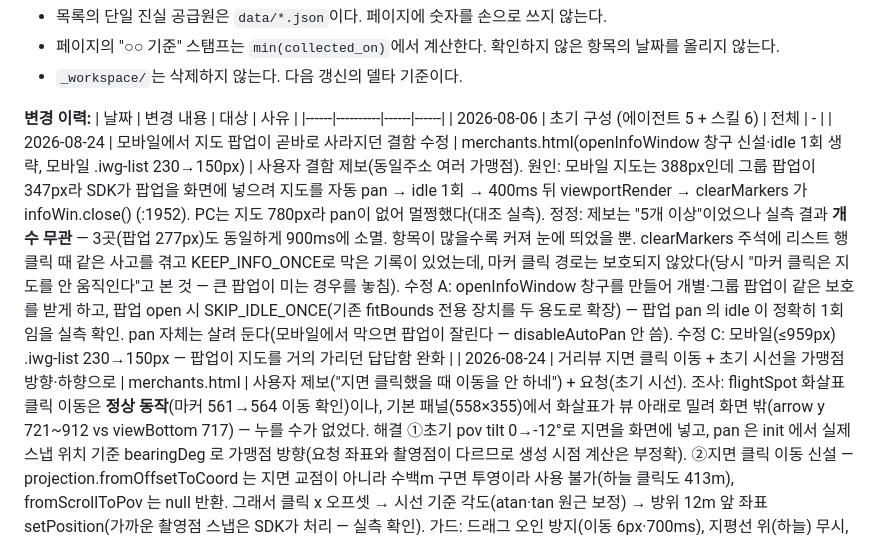
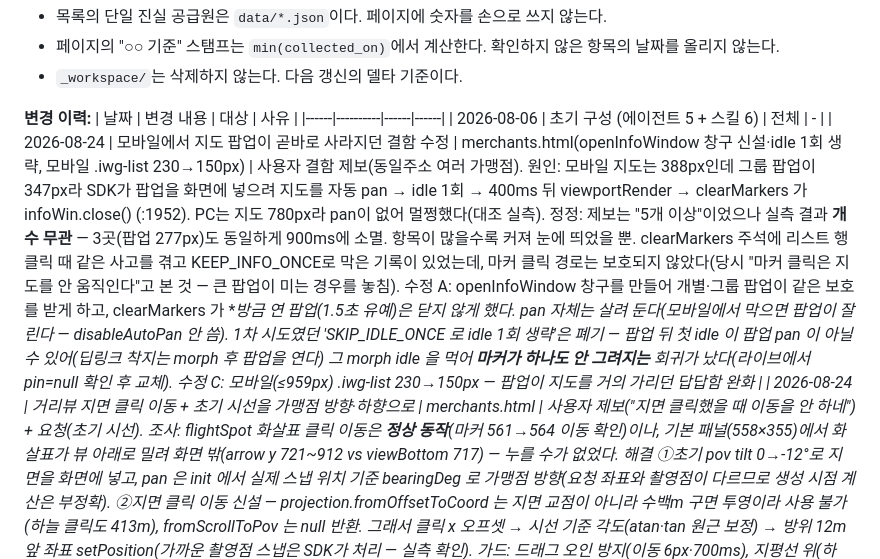
Before and after one commit to canduk910/digital_onnuri, a Markdown page: CLAUDE.md, the part around the change. Drawn GitHub-style.

Commit message:
변경 이력 정정 — 팝업 유지 방식은 idle 생략이 아니라 '유예'
d2e29d5 의 이력에 1차 시도(SKIP_IDLE_ONCE 로 idle 1회 생략)가 최종안처럼
적혀 있었다. 그 방식은 마커가 안 그려지는 회귀를 내 a8dad94 에서 교체했다.
다음 세션이 폐기된 접근을 최종안으로 읽지 않도록 사실에 맞게 고친다.

Co-Authored-By: Claude Opus 5 (1M context) <noreply@anthropic.com>
Claude-Session: https://claude.ai/code/session_019oG3ipuAidHoV1XTTfaVaB

```diff
--- a/CLAUDE.md
+++ b/CLAUDE.md
@@ -17,7 +17,7 @@
 | 날짜 | 변경 내용 | 대상 | 사유 |
 |------|----------|------|------|
 | 2026-08-06 | 초기 구성 (에이전트 5 + 스킬 6) | 전체 | - |
-| 2026-08-24 | 모바일에서 지도 팝업이 곧바로 사라지던 결함 수정 | merchants.html(openInfoWindow 창구 신설·idle 1회 생략, 모바일 .iwg-list 230→150px) | 사용자 결함 제보(동일주소 여러 가맹점). 원인: 모바일 지도는 388px인데 그룹 팝업이 347px라 SDK가 팝업을 화면에 넣으려 지도를 자동 pan → idle 1회 → 400ms 뒤 viewportRender → clearMarkers 가 infoWin.close() (:1952). PC는 지도 780px라 pan이 없어 멀쩡했다(대조 실측). 정정: 제보는 "5개 이상"이었으나 실측 결과 **개수 무관** — 3곳(팝업 277px)도 동일하게 900ms에 소멸. 항목이 많을수록 커져 눈에 띄었을 뿐. clearMarkers 주석에 리스트 행 클릭 때 같은 사고를 겪고 KEEP_INFO_ONCE로 막은 기록이 있었는데, 마커 클릭 경로는 보호되지 않았다(당시 "마커 클릭은 지도를 안 움직인다"고 본 것 — 큰 팝업이 미는 경우를 놓침). 수정 A: openInfoWindow 창구를 만들어 개별·그룹 팝업이 같은 보호를 받게 하고, 팝업 open 시 SKIP_IDLE_ONCE(기존 fitBounds 전용 장치를 두 용도로 확장) — 팝업 pan 의 idle 이 정확히 1회임을 실측 확인. pan 자체는 살려 둔다(모바일에서 막으면 팝업이 잘린다 — disableAutoPan 안 씀). 수정 C: 모바일(≤959px) .iwg-list 230→150px — 팝업이 지도를 거의 가리던 답답함 완화 |
+| 2026-08-24 | 모바일에서 지도 팝업이 곧바로 사라지던 결함 수정 | merchants.html(openInfoWindow 창구 신설·idle 1회 생략, 모바일 .iwg-list 230→150px) | 사용자 결함 제보(동일주소 여러 가맹점). 원인: 모바일 지도는 388px인데 그룹 팝업이 347px라 SDK가 팝업을 화면에 넣으려 지도를 자동 pan → idle 1회 → 400ms 뒤 viewportRender → clearMarkers 가 infoWin.close() (:1952). PC는 지도 780px라 pan이 없어 멀쩡했다(대조 실측). 정정: 제보는 "5개 이상"이었으나 실측 결과 **개수 무관** — 3곳(팝업 277px)도 동일하게 900ms에 소멸. 항목이 많을수록 커져 눈에 띄었을 뿐. clearMarkers 주석에 리스트 행 클릭 때 같은 사고를 겪고 KEEP_INFO_ONCE로 막은 기록이 있었는데, 마커 클릭 경로는 보호되지 않았다(당시 "마커 클릭은 지도를 안 움직인다"고 본 것 — 큰 팝업이 미는 경우를 놓침). 수정 A: openInfoWindow 창구를 만들어 개별·그룹 팝업이 같은 보호를 받게 하고, clearMarkers 가 **방금 연 팝업(1.5초 유예)**은 닫지 않게 했다. pan 자체는 살려 둔다(모바일에서 막으면 팝업이 잘린다 — disableAutoPan 안 씀). 1차 시도였던 'SKIP_IDLE_ONCE 로 idle 1회 생략'은 폐기 — 팝업 뒤 첫 idle 이 팝업 pan 이 아닐 수 있어(딥링크 착지는 morph 후 팝업을 연다) 그 morph idle 을 먹어 **마커가 하나도 안 그려지는** 회귀가 났다(라이브에서 pin=null 확인 후 교체). 수정 C: 모바일(≤959px) .iwg-list 230→150px — 팝업이 지도를 거의 가리던 답답함 완화 |
 | 2026-08-24 | 거리뷰 지면 클릭 이동 + 초기 시선을 가맹점 방향·하향으로 | merchants.html | 사용자 제보("지면 클릭했을 때 이동을 안 하네") + 요청(초기 시선). 조사: flightSpot 화살표 클릭 이동은 **정상 동작**(마커 561→564 이동 확인)이나, 기본 패널(558×355)에서 화살표가 뷰 아래로 밀려 화면 밖(arrow y 721~912 vs viewBottom 717) — 누를 수가 없었다. 해결 ①초기 pov tilt 0→-12°로 지면을 화면에 넣고, pan 은 init 에서 실제 스냅 위치 기준 bearingDeg 로 가맹점 방향(요청 좌표와 촬영점이 다르므로 생성 시점 계산은 부정확). ②지면 클릭 이동 신설 — projection.fromOffsetToCoord 는 지면 교점이 아니라 수백m 구면 투영이라 사용 불가(하늘 클릭도 413m), fromScrollToPov 는 null 반환. 그래서 클릭 x 오프셋 → 시선 기준 각도(atan·tan 원근 보정) → 방위 12m 앞 좌표 setPosition(가까운 촬영점 스냅은 SDK가 처리 — 실측 확인). 가드: 드래그 오인 방지(이동 6px·700ms), 지평선 위(하늘) 무시, 화살표 요소 클릭은 SDK에 위임(중복 이동 방지) |
 | 2026-08-24 | 상호명에 즐겨찾기 ☆·태그가 섞이던 결함 수정 | merchants.html(행 data-name) | 거리뷰 통합 검증 중 발견. 행 클릭 경로가 .name 셀 textContent 를 통째로 읽어(:2128) 즐겨찾기 버튼 ☆/★ 가 이름 앞에 붙었다 — "거리뷰 — ☆주식회사 스타몽마켓". 같은 셀에 브랜드 태그·거리 태그(거리순 정렬 시)도 있어 함께 섞일 수 있었다. 원본 데이터는 "주식회사 스타몽마켓"으로 정상. 2026-08-13 즐겨찾기 도입 때 유입된 것으로 보이며 상세 팝업 제목·거리뷰 제목에 계속 노출되고 있었다(이번에 지정 위치 라벨·가장자리 화살표까지 오염되며 드러남). 수정: 행에 data-name(순수 상호)을 심고 클릭 경로가 그것을 쓰도록 — 폴백은 앞머리 ★☆ 제거 |
 | 2026-08-24 | 거리뷰 3종: 지면 이동 화살표 + 시야 부채꼴 2배 + 파노라마 안 지정 위치 표시 | merchants.html | 사용자 요청 3건. ①flightSpot false→true — 패널 안내문은 2026-08-13부터 "화살표로 도로를 따라 걸을 수 있습니다"라고 약속했는데 옵션이 꺼져 있어 문구·동작이 불일치했다. ②시야 표시를 border 삼각형(30×22)에서 conic-gradient 부채꼴(반지름 44, 2배)로 — wrap 44→88, 앵커 (22,22)→(44,44), 시야각 68° 유지. ③파노라마 안에 선택 가맹점 위치 오버레이(핀+라벨) — "로드뷰에서 어디가 지정위치인지 안 보인다"는 제보. 조사: SDK Marker·InfoWindow 는 map 으로 Panorama 를 받아주지만 **투영되지 않는다**(DOM 이 -9999px 에 방치 — 실측). projection.fromCoordToOffset 이 화면 중심 기준 오프셋을 정확히 주고(45°에서 ±268px 대칭 확인), 시야 밖이면 (-9999,-9999) 센티넬을 반환해 숨김 판정에 쓸 수 있다. pov_changed 는 드래그 중 연속 발생 → rAF 스로틀. pointer-events:none 으로 지면 화살표·드래그를 가리지 않는다. 시야 밖이면 좌/우 가장자리에 방향 화살표(각도차 -180~180 정규화). 지도 구석 토글 진입은 지정 위치가 없어 미표시(그 지점이 곧 현재 위치). 라벨에 "대략 위치" 병기 — 대표좌표가 건물 단위라 점포 입구가 아니다(안내문도 함께 개정). 검증 제약: 네이버 지도 Client ID 가 도메인 제한이라 localhost 는 401 — 라이브에 수정 코드를 주입해 검증(부채꼴 4방향 회전·오버레이 정면 배치·시야밖 6각도 좌우 판정 전부 정확). 통합 검증은 배포 후 |
```
